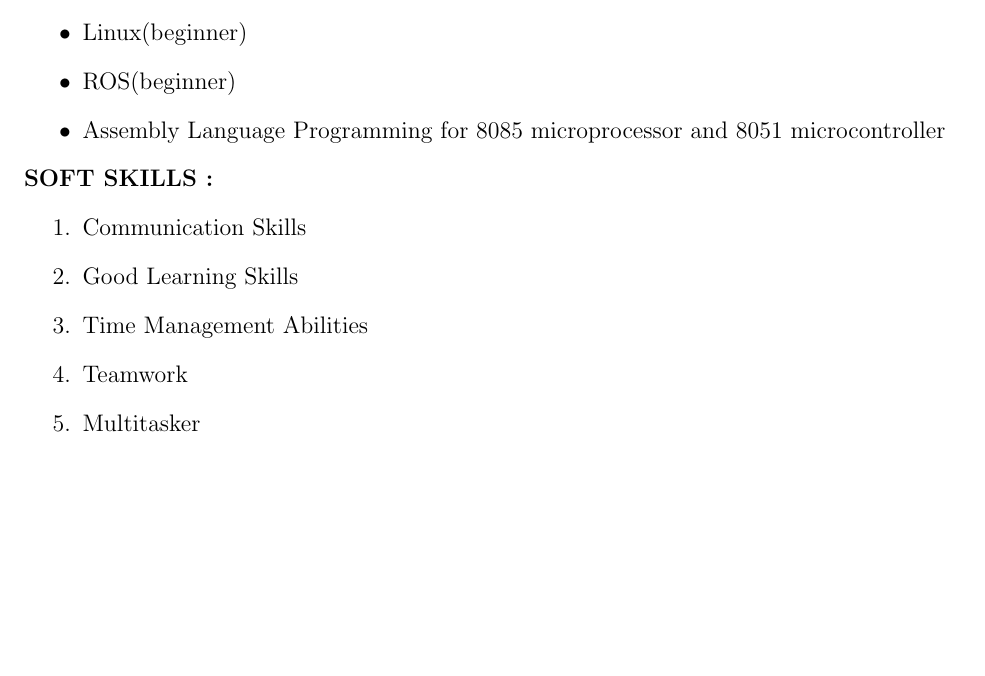
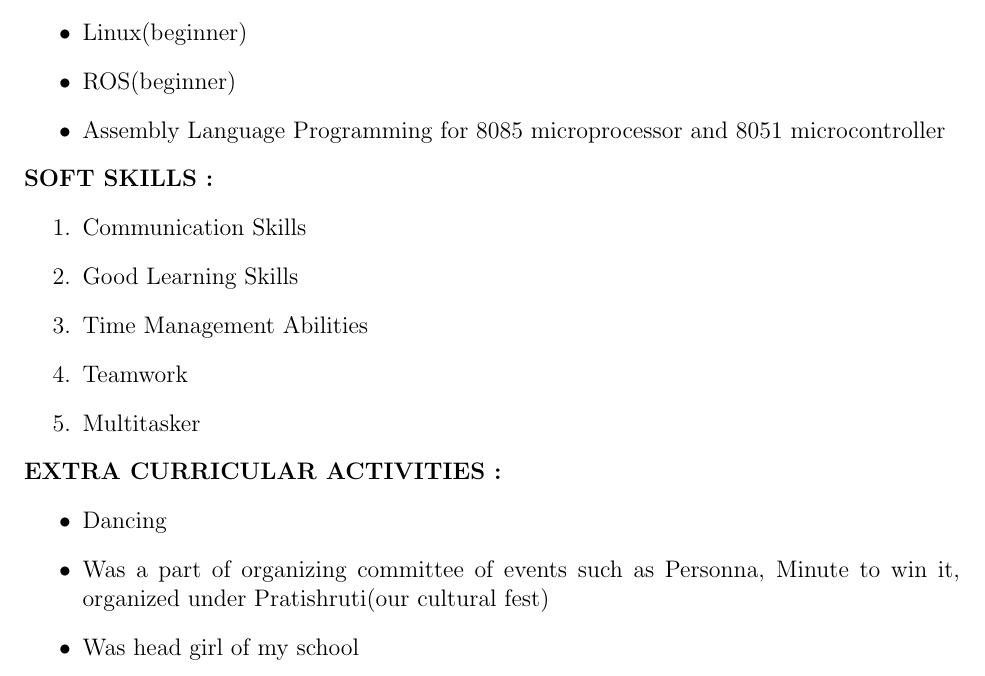
Before and after one commit to nikitajagyasi/Nikita_Resume, a LaTeX CV (Nikita_Resume/resume.tex): part of page 2 of 2, cut so that both start at the same text, the shorter picture padded with empty space. Compiled offline with pdfLaTeX.

Commit message:
Updated Extra Curricular Activities

```diff
--- a/Nikita_Resume/resume.tex
+++ b/Nikita_Resume/resume.tex
@@ -64,4 +64,10 @@
 		\item Teamwork
 		\item Multitasker
 	\end{enumerate}
+	\textbf{\textsc{EXTRA CURRICULAR ACTIVITIES : }}
+	\begin{itemize}
+		\item Dancing
+		\item Was a part of organizing committee of events such as Personna, Minute to win it, organized under Pratishruti(our cultural fest)
+		\item Was head girl of my school
+	\end{itemize}
 \end{document}
```
Also changed, not shown: Nikita_Resume/resume.pdf, 2 other files.
